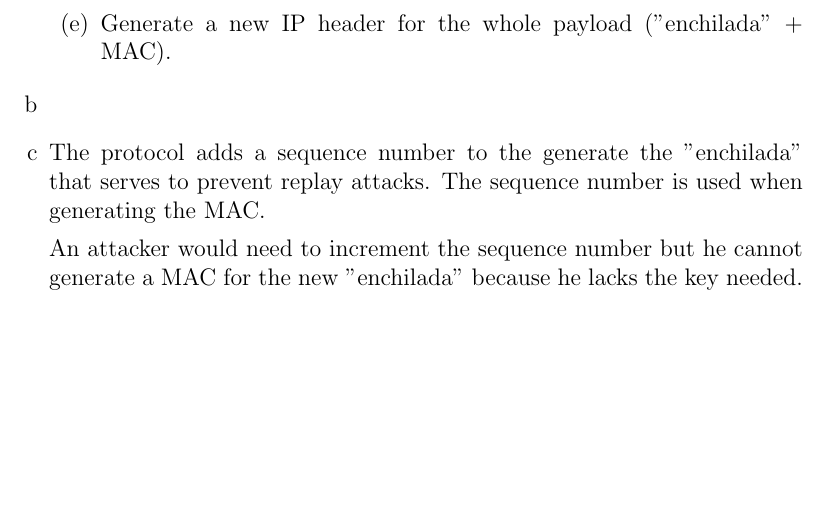
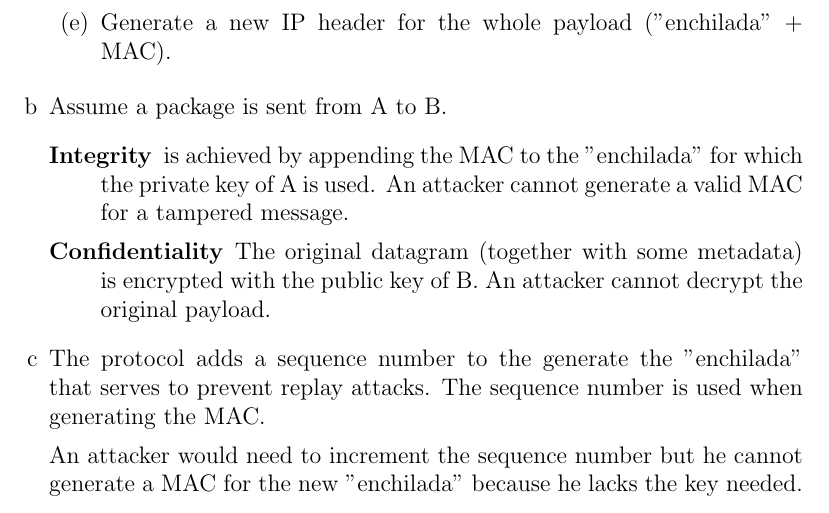
Before and after one commit to NetwerkenEnGedistribueerdeSystemen/NWI-IBC021_assignment5, a LaTeX problem sheet (answers/assignment5_s4549775.tex): part of page 5 of 6, cut so that both start at the same text, the shorter picture padded with empty space. Compiled offline with pdfLaTeX.

Commit message:
Answer 3b.

```diff
--- a/answers/assignment5_s4549775.tex
+++ b/answers/assignment5_s4549775.tex
@@ -141,6 +141,11 @@ iptables -o eth0 -A OUTPUT --protocol tcp -d 10.10.10.10 -s 20.20.20.20.11 --spo
 		\item Generate a new IP header for the whole payload ("enchilada" + MAC).
 	\end{enumerate}
 	\item %b
+	Assume a package is sent from A to B.
+	\begin{description}
+		\item[Integrity] is achieved by appending the MAC to the "enchilada" for which the private key of A is used. An attacker cannot generate a valid MAC for a tampered message.
+		\item[Confidentiality] The original datagram (together with some metadata) is encrypted with the public key of B. An attacker cannot decrypt the original payload.
+	\end{description}
 	\item %c
 	The protocol adds a sequence number to the generate the "enchilada" that serves to prevent replay attacks. The sequence number is used when generating the MAC.
 
```
